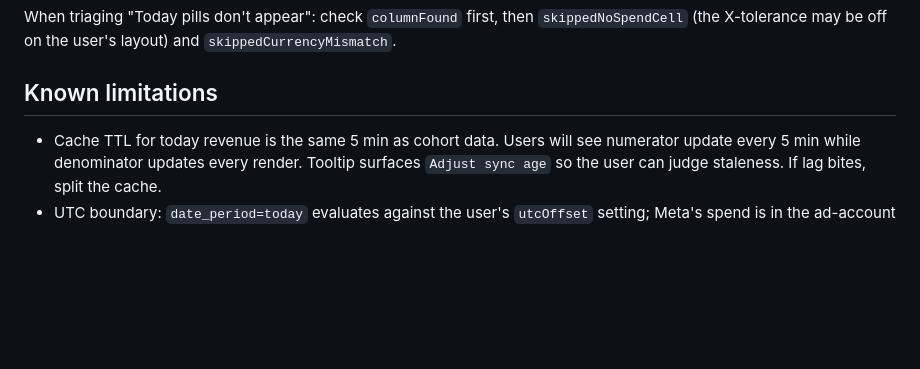
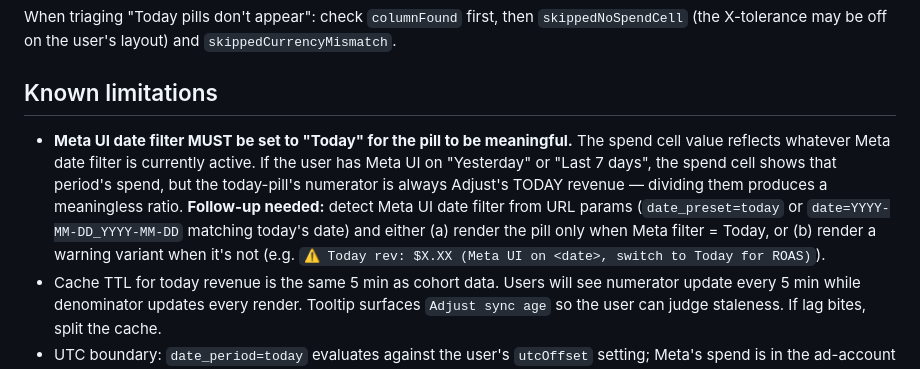
Before and after one commit to thang081193-ctrl/Adjust-Meta-Data-v1, a Markdown page: docs/findings/meta_spend_column.md, the part around the change. Drawn GitHub-style; blank space fills up the shorter version.

Commit message:
Document Today-pill date-filter constraint in finding doc
Pill's denominator (Meta spend cell) reflects whatever date filter
Meta UI has active. Pill is only correct when Meta UI is on "Today";
on Yesterday/Last7d/custom range the ratio is meaningless. Capture
this as a known limitation with the suggested follow-up: detect
Meta UI period from URL params and either hide pill or render a
warning variant when not on Today.

Co-Authored-By: Claude Opus 4.7 (1M context) <noreply@anthropic.com>

```diff
--- a/docs/findings/meta_spend_column.md
+++ b/docs/findings/meta_spend_column.md
@@ -98,6 +98,7 @@ When triaging "Today pills don't appear": check `columnFound` first, then `skipp
 
 ## Known limitations
 
+- **Meta UI date filter MUST be set to "Today" for the pill to be meaningful.** The spend cell value reflects whatever Meta date filter is currently active. If the user has Meta UI on "Yesterday" or "Last 7 days", the spend cell shows that period's spend, but the today-pill's numerator is always Adjust's TODAY revenue — dividing them produces a meaningless ratio. **Follow-up needed:** detect Meta UI date filter from URL params (`date_preset=today` or `date=YYYY-MM-DD_YYYY-MM-DD` matching today's date) and either (a) render the pill only when Meta filter = Today, or (b) render a warning variant when it's not (e.g. `⚠ Today rev: $X.XX (Meta UI on <date>, switch to Today for ROAS)`).
 - Cache TTL for today revenue is the same 5 min as cohort data. Users will see numerator update every 5 min while denominator updates every render. Tooltip surfaces `Adjust sync age` so the user can judge staleness. If lag bites, split the cache.
 - UTC boundary: `date_period=today` evaluates against the user's `utcOffset` setting; Meta's spend is in the ad-account timezone, which may differ. Around midnight in either zone, the pill can be briefly off. Document and live with it for v1.
 - Horizontal scroll inside the table: the column anchor X is captured per pass. If the user scrolls the table horizontally between MutationObserver ticks, the next decorate pass re-anchors — no caching across passes. Spurious silent reads remain unlikely but not impossible.
```
